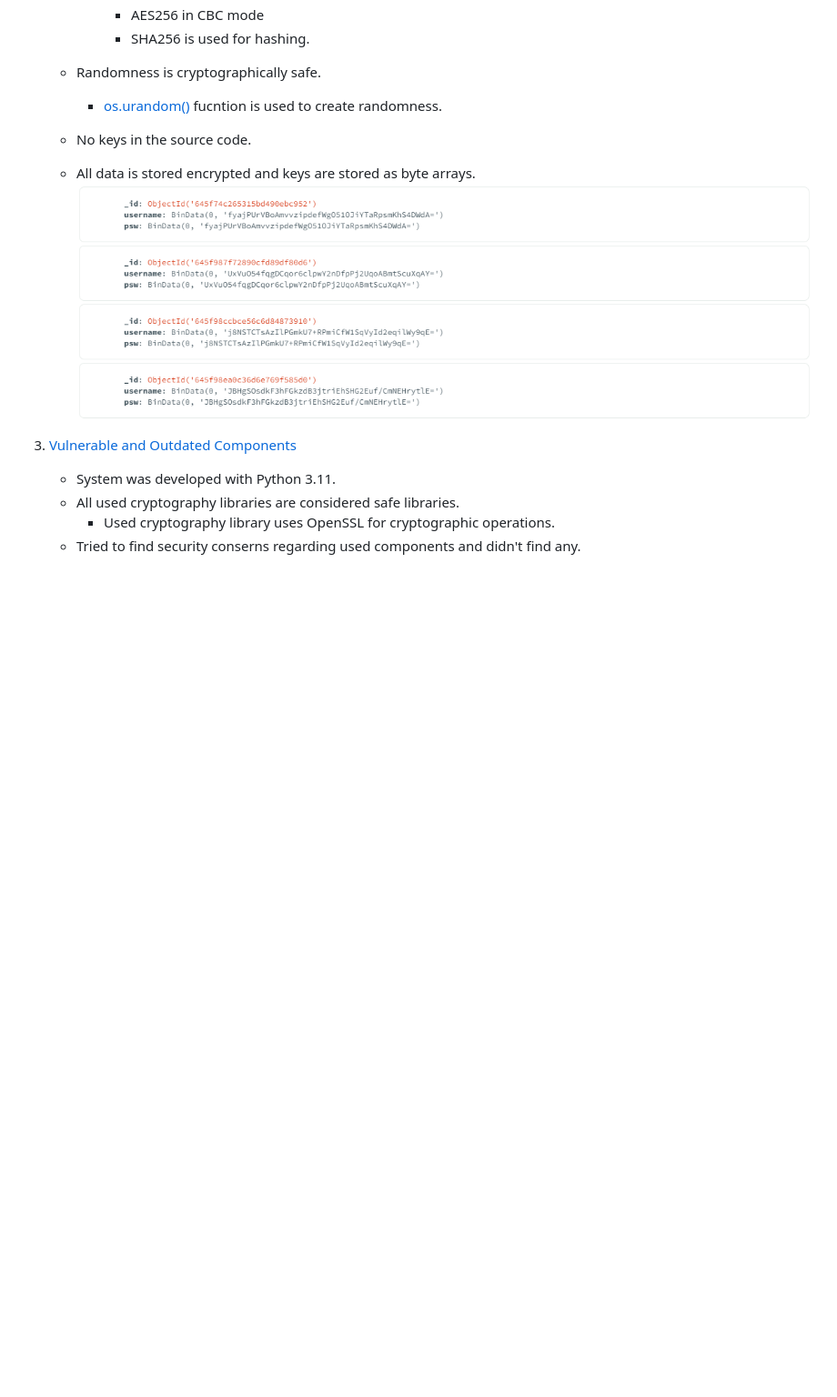
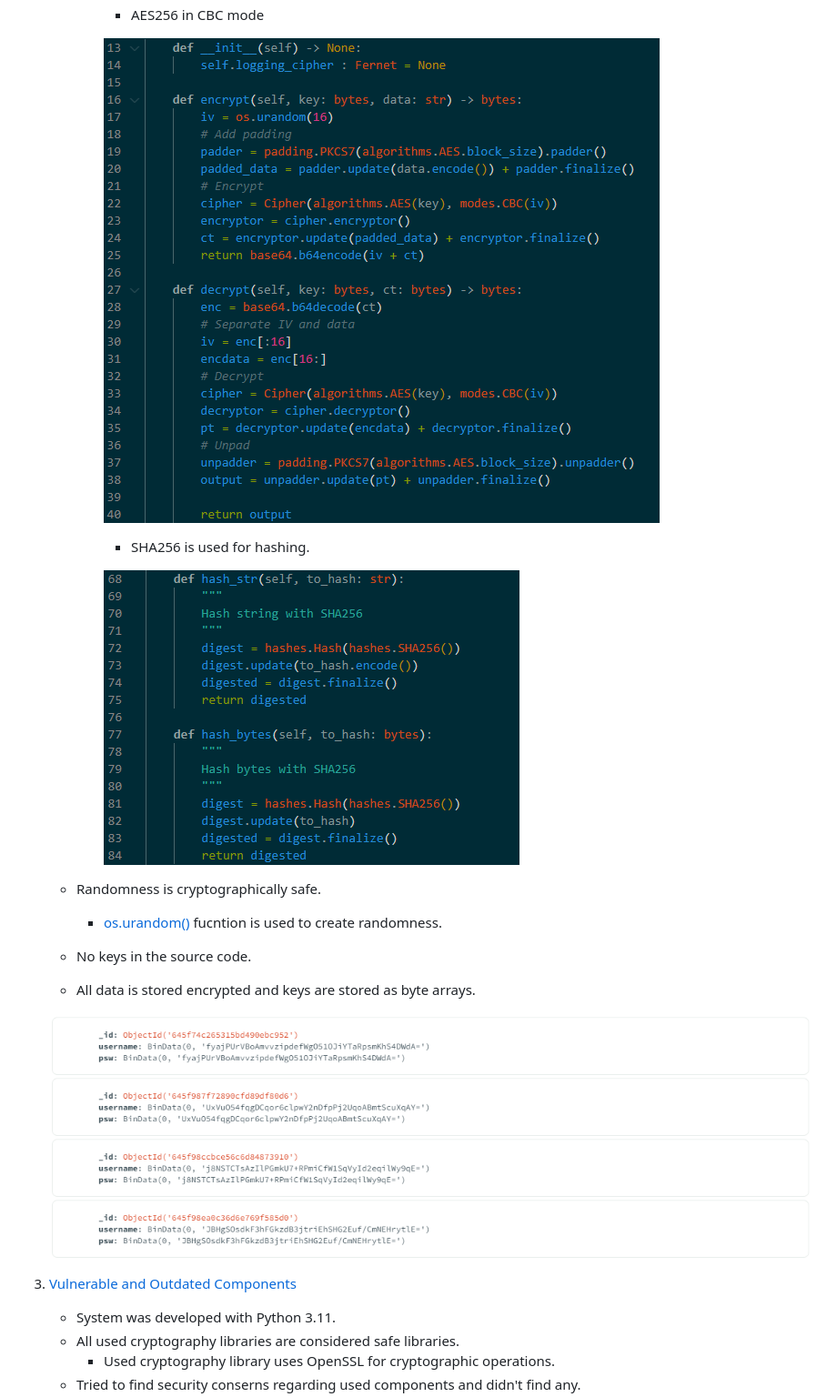
Before and after one commit to Samiimov/psw_manager, a Markdown page: README.md, the part around the change printed below. Shown: that part at 91% size. Drawn GitHub-style; pictures changed too: images/aes.png (added), images/hash.png (added); blank space fills up the shorter version.

Commit message:
documentation

```diff
--- a/README.md
+++ b/README.md
@@ -72,11 +81,19 @@ OWASP Top 10 list provided a checklist for programming solutions. Here are point
             - AES256 in CBC mode
+
+            ![AES](./images/aes.png)
+
             - SHA256 is used for hashing.
+
+            ![AES](./images/hash.png)
+
     - Randomness is cryptographically safe.
         - [os.urandom()](https://docs.python.org/3/library/os.html#os.urandom) fucntion is used to create randomness.
 
     - No keys in the source code.
     - All data is stored encrypted and keys are stored as byte arrays.
+
     ![Mongo view](./images/mongo_creds.png)
+
 3. [Vulnerable and Outdated Components](https://owasp.org/Top10/A06_2021-Vulnerable_and_Outdated_Components/)
     - System was developed with Python 3.11.
     - All used cryptography libraries are considered safe libraries.
```
Also changed, not shown: other parts of README.md (+9 -0 lines), images/PBKDF.png (added).
